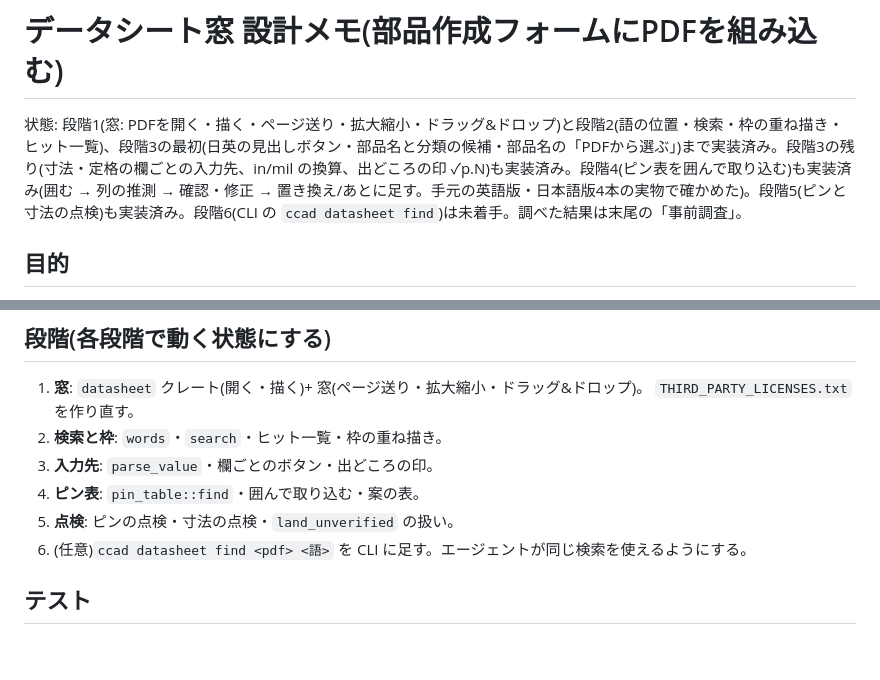
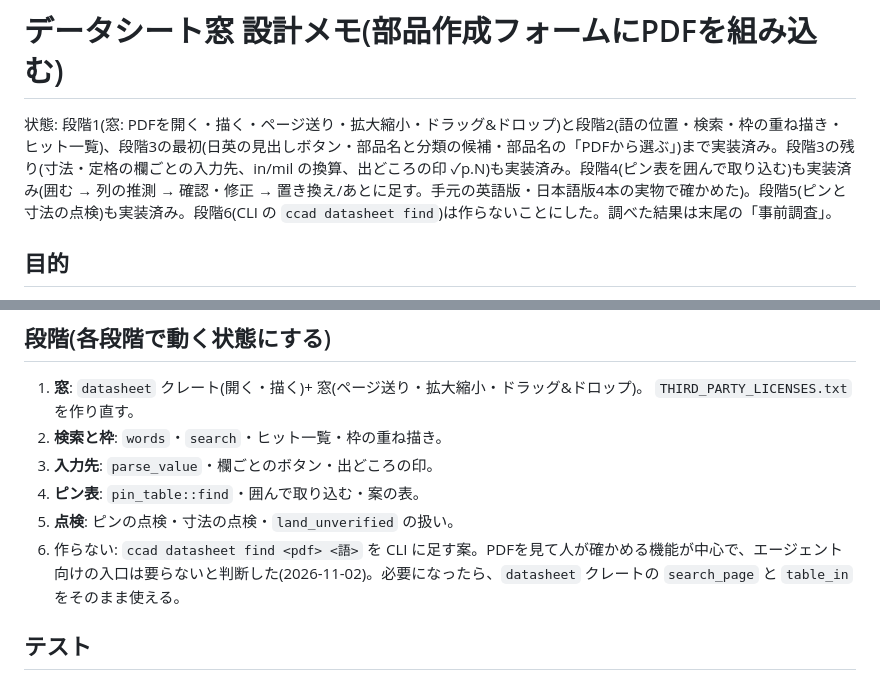
Before and after one commit to K2EXTER/circuitCad, a Markdown page: docs/datasheet-viewer-design.md, 2 parts joined by grey strips. Rendered like a GitHub page; blank space fills up the shorter version.

Commit message:
docs: drop stage 6 (CLI for the data sheet window) from the design
Co-Authored-By: Claude Sonnet 5.5 <noreply@anthropic.com>

```diff
--- a/docs/datasheet-viewer-design.md
+++ b/docs/datasheet-viewer-design.md
@@ -1,6 +1,6 @@
 # データシート窓 設計メモ(部品作成フォームにPDFを組み込む)
 
-状態: 段階1(窓: PDFを開く・描く・ページ送り・拡大縮小・ドラッグ&ドロップ)と段階2(語の位置・検索・枠の重ね描き・ヒット一覧)、段階3の最初(日英の見出しボタン・部品名と分類の候補・部品名の「PDFから選ぶ」)まで実装済み。段階3の残り(寸法・定格の欄ごとの入力先、in/mil の換算、出どころの印 ✓p.N)も実装済み。段階4(ピン表を囲んで取り込む)も実装済み(囲む → 列の推測 → 確認・修正 → 置き換え/あとに足す。手元の英語版・日本語版4本の実物で確かめた)。段階5(ピンと寸法の点検)も実装済み。段階6(CLI の `ccad datasheet find`)は未着手。調べた結果は末尾の「事前調査」。
+状態: 段階1(窓: PDFを開く・描く・ページ送り・拡大縮小・ドラッグ&ドロップ)と段階2(語の位置・検索・枠の重ね描き・ヒット一覧)、段階3の最初(日英の見出しボタン・部品名と分類の候補・部品名の「PDFから選ぶ」)まで実装済み。段階3の残り(寸法・定格の欄ごとの入力先、in/mil の換算、出どころの印 ✓p.N)も実装済み。段階4(ピン表を囲んで取り込む)も実装済み(囲む → 列の推測 → 確認・修正 → 置き換え/あとに足す。手元の英語版・日本語版4本の実物で確かめた)。段階5(ピンと寸法の点検)も実装済み。段階6(CLI の `ccad datasheet find`)は作らないことにした。調べた結果は末尾の「事前調査」。
 
 ## 目的
 - データシートのPDFを、部品作成フォームの横で開いて見ながら入力できるようにする。
@@ -62,7 +62,7 @@
 3. **入力先**: `parse_value`・欄ごとのボタン・出どころの印。
 4. **ピン表**: `pin_table::find`・囲んで取り込む・案の表。
 5. **点検**: ピンの点検・寸法の点検・`land_unverified` の扱い。
-6. (任意)`ccad datasheet find <pdf> <語>` を CLI に足す。エージェントが同じ検索を使えるようにする。
+6. 作らない: `ccad datasheet find <pdf> <語>` を CLI に足す案。PDFを見て人が確かめる機能が中心で、エージェント向けの入口は要らないと判断した(2026-11-02)。必要になったら、`datasheet` クレートの `search_page` と `table_in` をそのまま使える。
 
 ## テスト
 - 小さなPDFをテスト内で組み立てる(1ページ・既知の文字列・既知の位置)。語の位置とヒットの位置、`parse_value` の表(`1.27` `.050in` `0.65 BSC` `±0.1` など)を確かめる。
```
